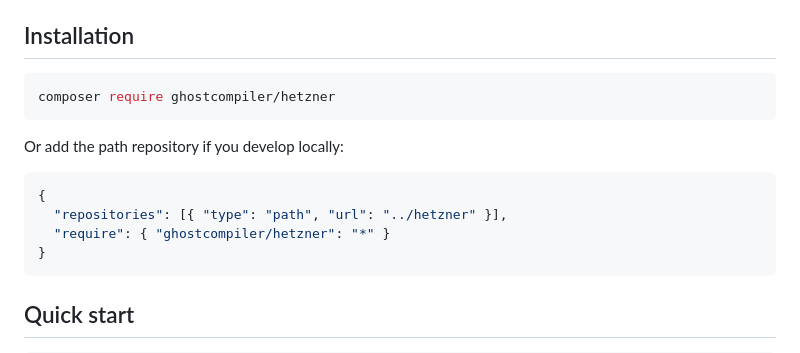
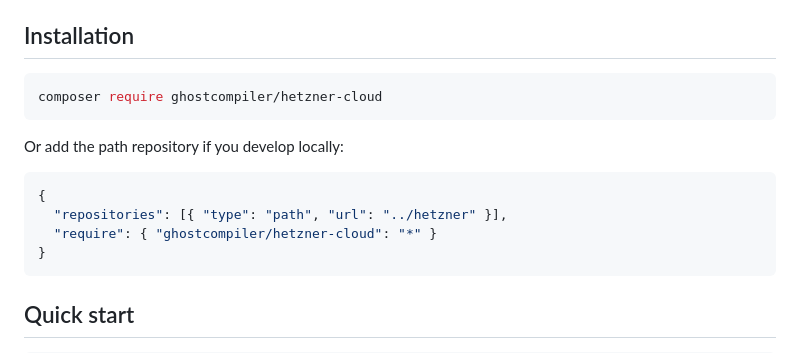
Before and after one commit to ghostcompiler/hetzner-cloud, a Markdown page: README.md, the part around the change. Drawn GitHub-style.

Commit message:
Update package name from hetzner to hetzner-cloud

````diff
--- a/README.md
+++ b/README.md
@@ -19,7 +19,7 @@ Official OpenAPI description: [cloud.spec.json](https://docs.hetzner.cloud/cloud
 ## Installation
 
 ```bash
-composer require ghostcompiler/hetzner
+composer require ghostcompiler/hetzner-cloud
 ```
 
 Or add the path repository if you develop locally:
@@ -27,7 +27,7 @@ Or add the path repository if you develop locally:
 ```json
 {
   "repositories": [{ "type": "path", "url": "../hetzner" }],
-  "require": { "ghostcompiler/hetzner": "*" }
+  "require": { "ghostcompiler/hetzner-cloud": "*" }
 }
 ```
 
````
